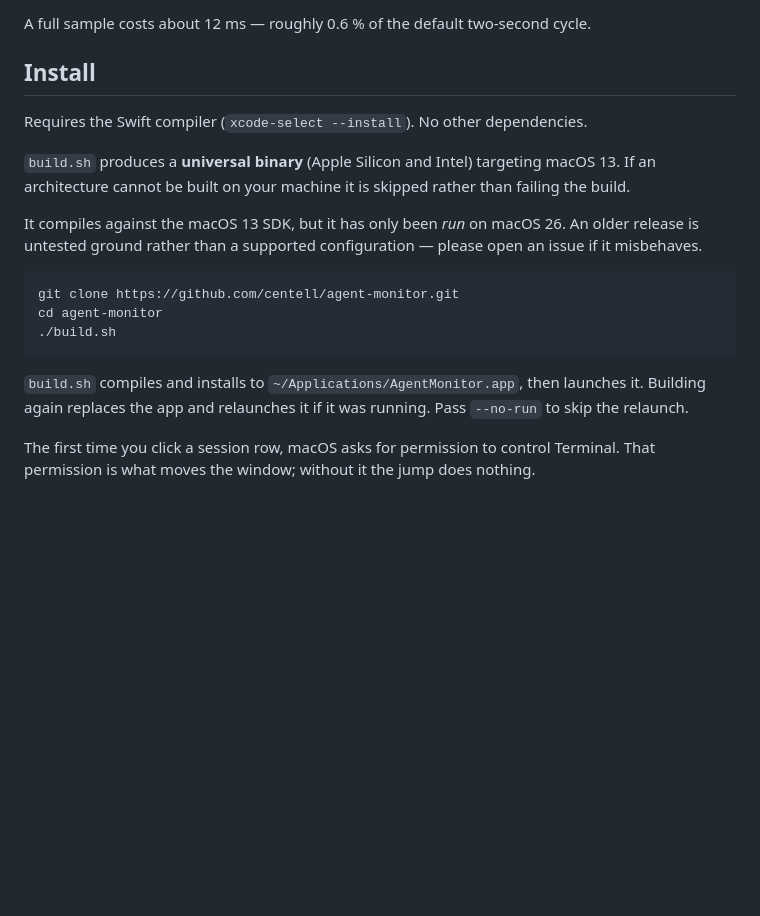
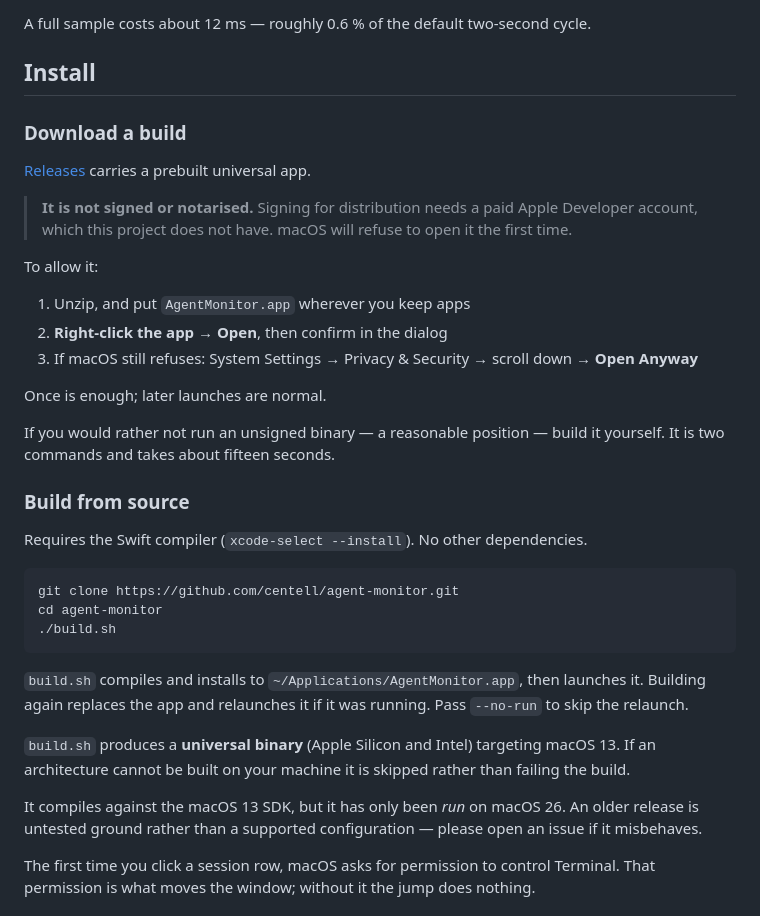
Before and after one commit to centell/agent-monitor, a Markdown page: README.md, the part around the change. Rendered like a GitHub page; blank space fills up the shorter version.

````diff
--- a/README.md
+++ b/README.md
@@ -65,13 +65,27 @@ A full sample costs about 12 ms — roughly 0.6 % of the default two-second cycl
 
 ## Install
 
+### Download a build
+
+[Releases](https://github.com/centell/agent-monitor/releases) carries a prebuilt universal app.
+
+> **It is not signed or notarised.** Signing for distribution needs a paid Apple Developer
+> account, which this project does not have. macOS will refuse to open it the first time.
+
+To allow it:
+
+1. Unzip, and put `AgentMonitor.app` wherever you keep apps
+2. **Right-click the app → Open**, then confirm in the dialog
+3. If macOS still refuses: System Settings → Privacy & Security → scroll down → **Open Anyway**
+
+Once is enough; later launches are normal.
+
+If you would rather not run an unsigned binary — a reasonable position — build it yourself. It is
+two commands and takes about fifteen seconds.
+
+### Build from source
+
 Requires the Swift compiler (`xcode-select --install`). No other dependencies.
-
-`build.sh` produces a **universal binary** (Apple Silicon and Intel) targeting macOS 13. If an
-architecture cannot be built on your machine it is skipped rather than failing the build.
-
-It compiles against the macOS 13 SDK, but it has only been *run* on macOS 26. An older release is
-untested ground rather than a supported configuration — please open an issue if it misbehaves.
 
 ```sh
 git clone https://github.com/centell/agent-monitor.git
@@ -81,6 +95,12 @@ cd agent-monitor
 
 `build.sh` compiles and installs to `~/Applications/AgentMonitor.app`, then launches it. Building
 again replaces the app and relaunches it if it was running. Pass `--no-run` to skip the relaunch.
+
+`build.sh` produces a **universal binary** (Apple Silicon and Intel) targeting macOS 13. If an
+architecture cannot be built on your machine it is skipped rather than failing the build.
+
+It compiles against the macOS 13 SDK, but it has only been *run* on macOS 26. An older release is
+untested ground rather than a supported configuration — please open an issue if it misbehaves.
 
 The first time you click a session row, macOS asks for permission to control Terminal. That
 permission is what moves the window; without it the jump does nothing.
````
Also changed, not shown: README.ko.md (+26 -6 lines).
